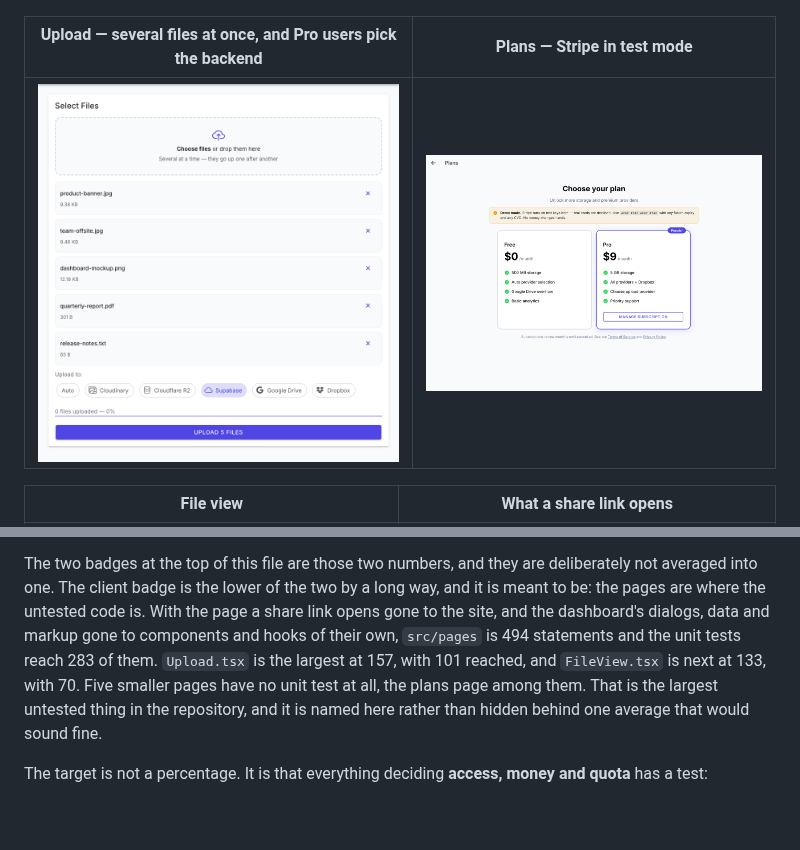
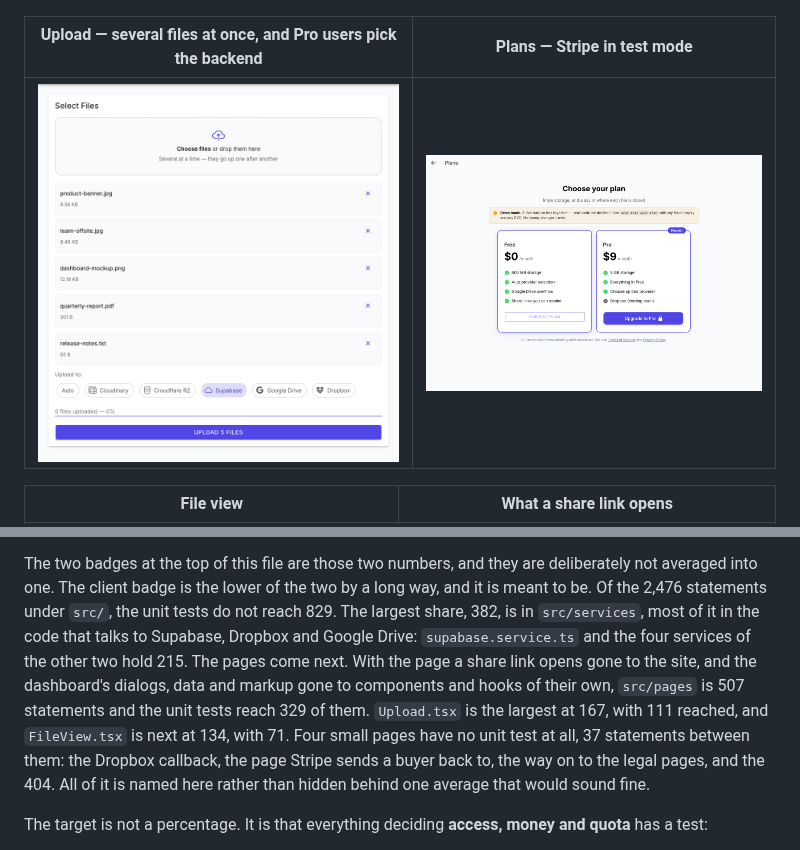
Before and after one commit to Alexandr-Paleev/CloudStorageApp-Ionic, a Markdown page: README.md, 2 parts joined by grey strips. Drawn GitHub-style; pictures changed too: docs/screenshots/pricing.png; blank space fills up the shorter version.

```diff
--- a/README.md
+++ b/README.md
@@ -88,9 +88,9 @@ Cloud Storage App is a full-featured cloud file storage that allows users to:
   <img src="docs/screenshots/dashboard.png" alt="Dashboard with the storage meter, the Pro badge, a search box, filters by type, folders and a list of files" width="820">
 </p>
 
-| Upload — several files at once, and Pro users pick the backend                                                                                                                              | Plans — Stripe in test mode                                                                           |
-| ---------------------------------------------------------------------------------------------------------------------------------------------------------------- | ----------------------------------------------------------------------------------------------------- |
-| <img src="docs/screenshots/upload.png" alt="Upload screen with a provider picker: Auto, Cloudinary, Cloudflare R2, Supabase, Google Drive, Dropbox" width="420"> | <img src="docs/screenshots/pricing.png" alt="Free and Pro plans with a demo mode notice" width="420"> |
+| Upload — several files at once, and Pro users pick the backend                                                                                                                              | Plans — Stripe in test mode                                                                                                                                                                 |
+| ---------------------------------------------------------------------------------------------------------------------------------------------------------------- | ------------------------------------------------------------------------------------------------------------------------------------------------------------------------------------------- |
+| <img src="docs/screenshots/upload.png" alt="Upload screen with a provider picker: Auto, Cloudinary, Cloudflare R2, Supabase, Google Drive, Dropbox" width="420"> | <img src="docs/screenshots/pricing.png" alt="The plans page under a demo mode notice: Free as the current plan, Pro with an upgrade button, and Dropbox listed as coming soon" width="420"> |
 
 | File view                                                                                                 | What a share link opens                                                                                                            |
 | --------------------------------------------------------------------------------------------------------- | ---------------------------------------------------------------------------------------------------------------------------------- |
@@ -1086,14 +1086,18 @@ browser ran the script, and it was the test that was fixed.
 
 The two badges at the top of this file are those two numbers, and they are
 deliberately not averaged into one. The client badge is the lower of the two by
-a long way, and it is meant to be: the pages are where the untested code is. With
-the page a share link opens gone to the site, and the dashboard's dialogs, data
-and markup gone to components and hooks of their own, `src/pages` is 494
-statements and the unit tests reach 283 of them. `Upload.tsx` is the largest at 157, with
-101 reached, and `FileView.tsx` is next at 133, with 70. Five smaller pages
-have no unit test at all, the plans page among them. That is the largest
-untested thing in the repository, and it is named here rather than hidden
-behind one average that would sound fine.
+a long way, and it is meant to be. Of the 2,476 statements under `src/`, the
+unit tests do not reach 829. The largest share, 382, is in `src/services`, most
+of it in the code that talks to Supabase, Dropbox and Google Drive:
+`supabase.service.ts` and the four services of the other two hold 215. The
+pages come next. With the page a share link opens gone to the site, and the
+dashboard's dialogs, data and markup gone to components and hooks of their
+own, `src/pages` is 507 statements and the unit tests reach 329 of them.
+`Upload.tsx` is the largest at 167, with 111 reached, and `FileView.tsx` is
+next at 134, with 71. Four small pages have no unit test at all, 37 statements
+between them: the Dropbox callback, the page Stripe sends a buyer back to, the
+way on to the legal pages, and the 404. All of it is named here rather than
+hidden behind one average that would sound fine.
 
 The target is not a percentage. It is that everything deciding **access,
 money and quota** has a test:
```
Also changed, not shown: CHANGELOG.md (+32 -1 lines), 5 other files.
